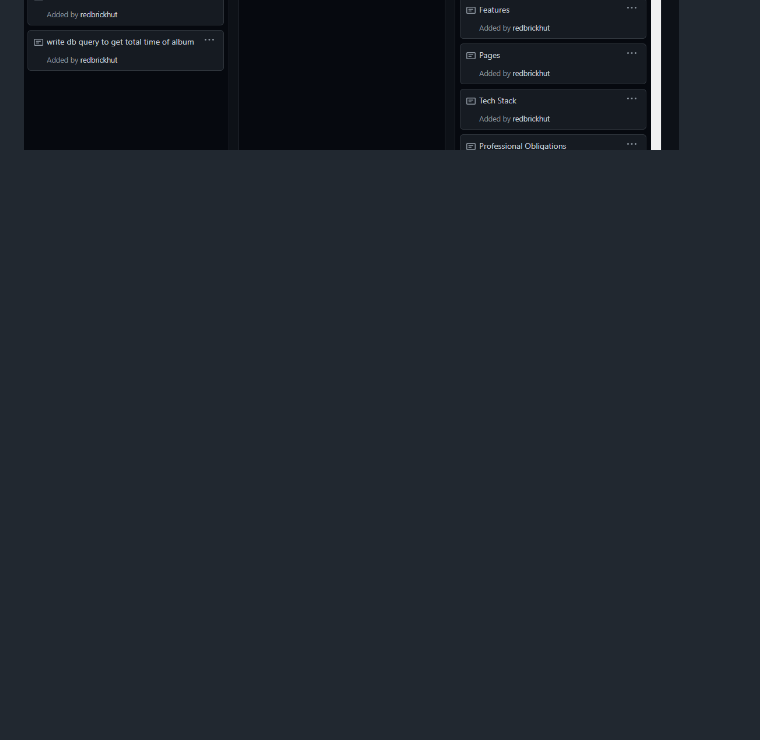
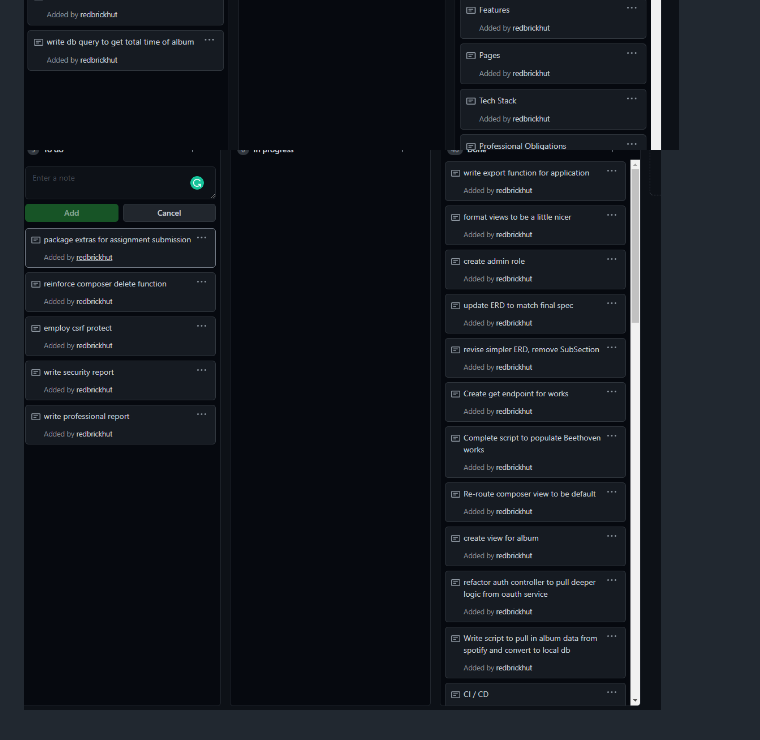
Before and after one commit to james-menzies/spotify_opus, a Markdown page: docs/kanban_screenshots/kanban.md, the part around the change. GitHub-like rendering; pictures changed too: docs/kanban_screenshots/Screenshot 2021-01-01 143120.png (added); blank space fills up the shorter version.

Commit message:
final kanban added

```diff
--- a/docs/kanban_screenshots/kanban.md
+++ b/docs/kanban_screenshots/kanban.md
@@ -8,3 +8,4 @@
 ![](Screenshot%202020-12-21%20103745.png)
 ![](Screenshot%202020-12-22%20074259.png)
 ![](Screenshot%202020-12-24%20082240.png)
+![](Screenshot%202021-01-01%20143120.png)
```
